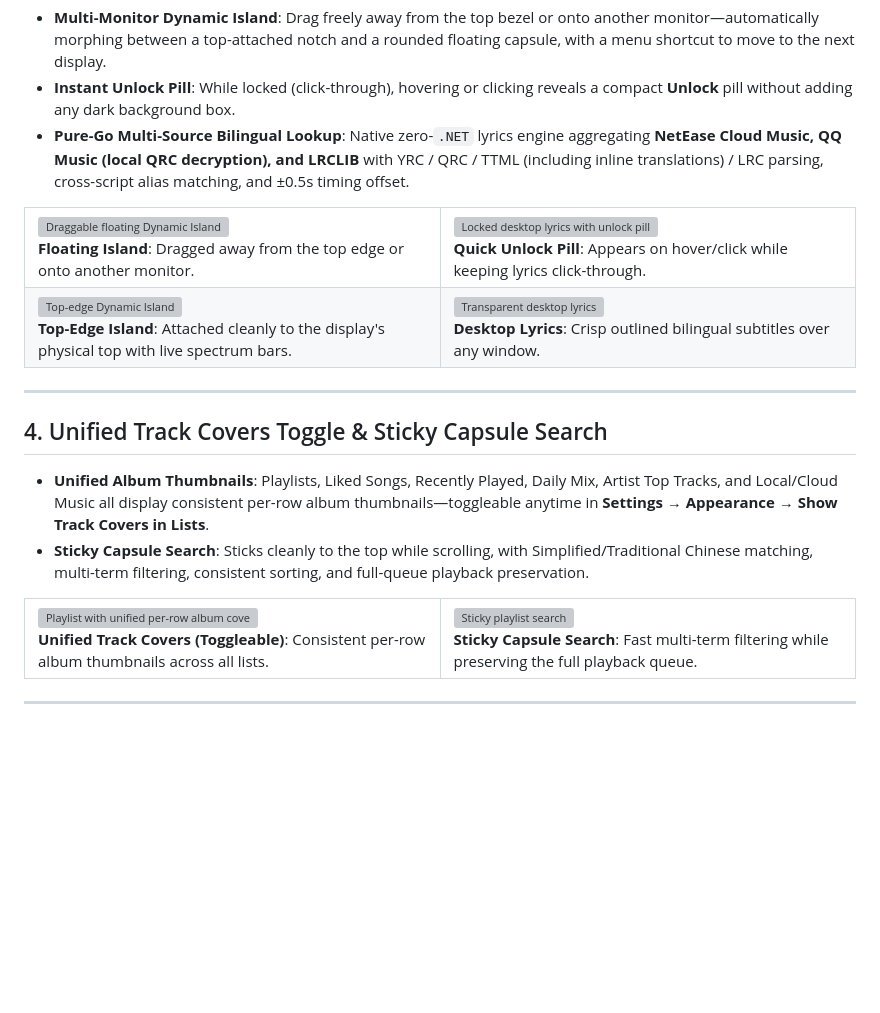
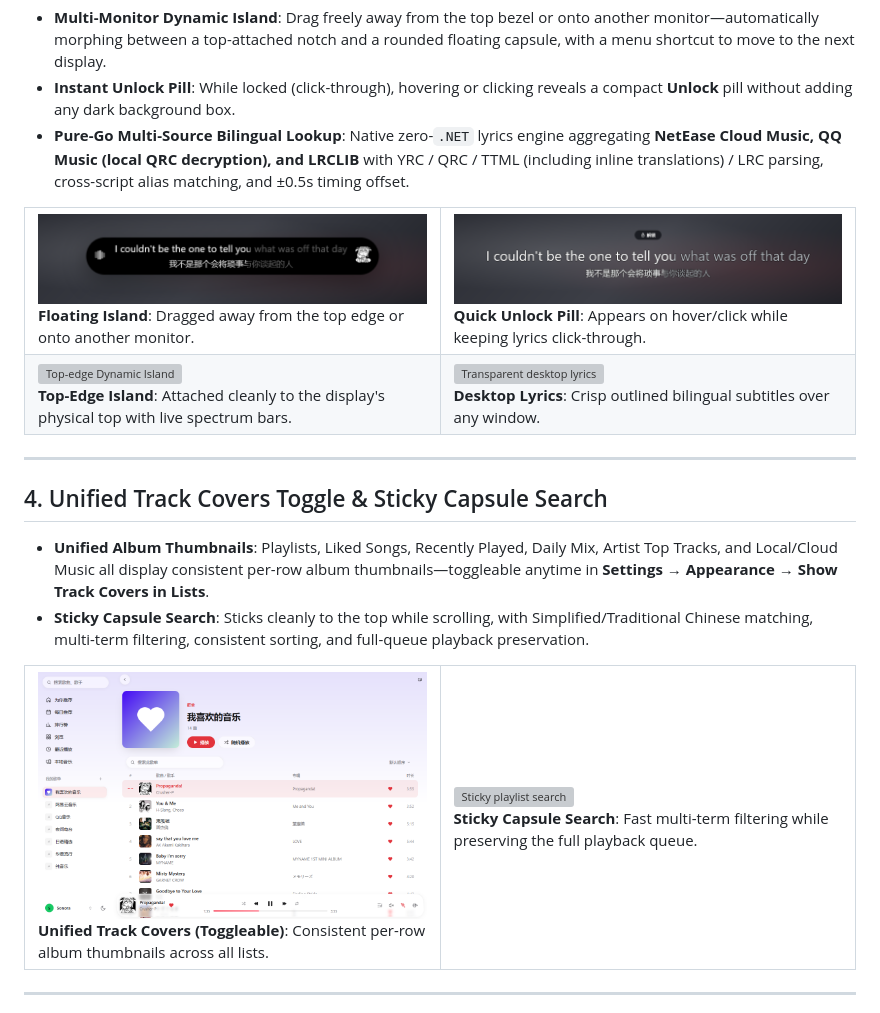
Before and after one commit to hfx123456/Sonora, a Markdown page: README.en.md, the part around the change. GitHub-like rendering; pictures changed too: docs/screenshots/fusion-locked-unlock.png (added), docs/screenshots/island-floating.png (added), docs/screenshots/playlist-covers.png (added); blank space fills up the shorter version; grey boxes are pictures that could not be loaded.

Commit message:
docs: replace synthetic island, locked lyrics & playlist cover screenshots with real Propaganda! renders

```diff
--- a/README.en.md
+++ b/README.en.md
@@ -66,8 +66,8 @@ Store your personal audio library in your own cloud drive and stream seamlessly
 
 <table>
   <tr>
-    <td width="50%"><img src="docs/screenshots/island-floating.webp" alt="Draggable floating Dynamic Island"><br><b>Floating Island</b>: Dragged away from the top edge or onto another monitor.</td>
-    <td width="50%"><img src="docs/screenshots/fusion-locked-unlock.webp" alt="Locked desktop lyrics with unlock pill"><br><b>Quick Unlock Pill</b>: Appears on hover/click while keeping lyrics click-through.</td>
+    <td width="50%"><img src="docs/screenshots/island-floating.png" alt="Draggable floating Dynamic Island"><br><b>Floating Island</b>: Dragged away from the top edge or onto another monitor.</td>
+    <td width="50%"><img src="docs/screenshots/fusion-locked-unlock.png" alt="Locked desktop lyrics with unlock pill"><br><b>Quick Unlock Pill</b>: Appears on hover/click while keeping lyrics click-through.</td>
   </tr>
   <tr>
     <td width="50%"><img src="docs/screenshots/island.webp" alt="Top-edge Dynamic Island"><br><b>Top-Edge Island</b>: Attached cleanly to the display's physical top with live spectrum bars.</td>
@@ -84,7 +84,7 @@ Store your personal audio library in your own cloud drive and stream seamlessly
 
 <table>
   <tr>
-    <td width="50%"><img src="docs/screenshots/playlist-covers.webp" alt="Playlist with unified per-row album covers"><br><b>Unified Track Covers (Toggleable)</b>: Consistent per-row album thumbnails across all lists.</td>
+    <td width="50%"><img src="docs/screenshots/playlist-covers.png" alt="Playlist with unified per-row album covers"><br><b>Unified Track Covers (Toggleable)</b>: Consistent per-row album thumbnails across all lists.</td>
     <td width="50%"><img src="docs/screenshots/playlist-search.webp" alt="Sticky playlist search"><br><b>Sticky Capsule Search</b>: Fast multi-term filtering while preserving the full playback queue.</td>
   </tr>
 </table>
```
Also changed, not shown: README.md (+3 -3 lines), 3 other files.
